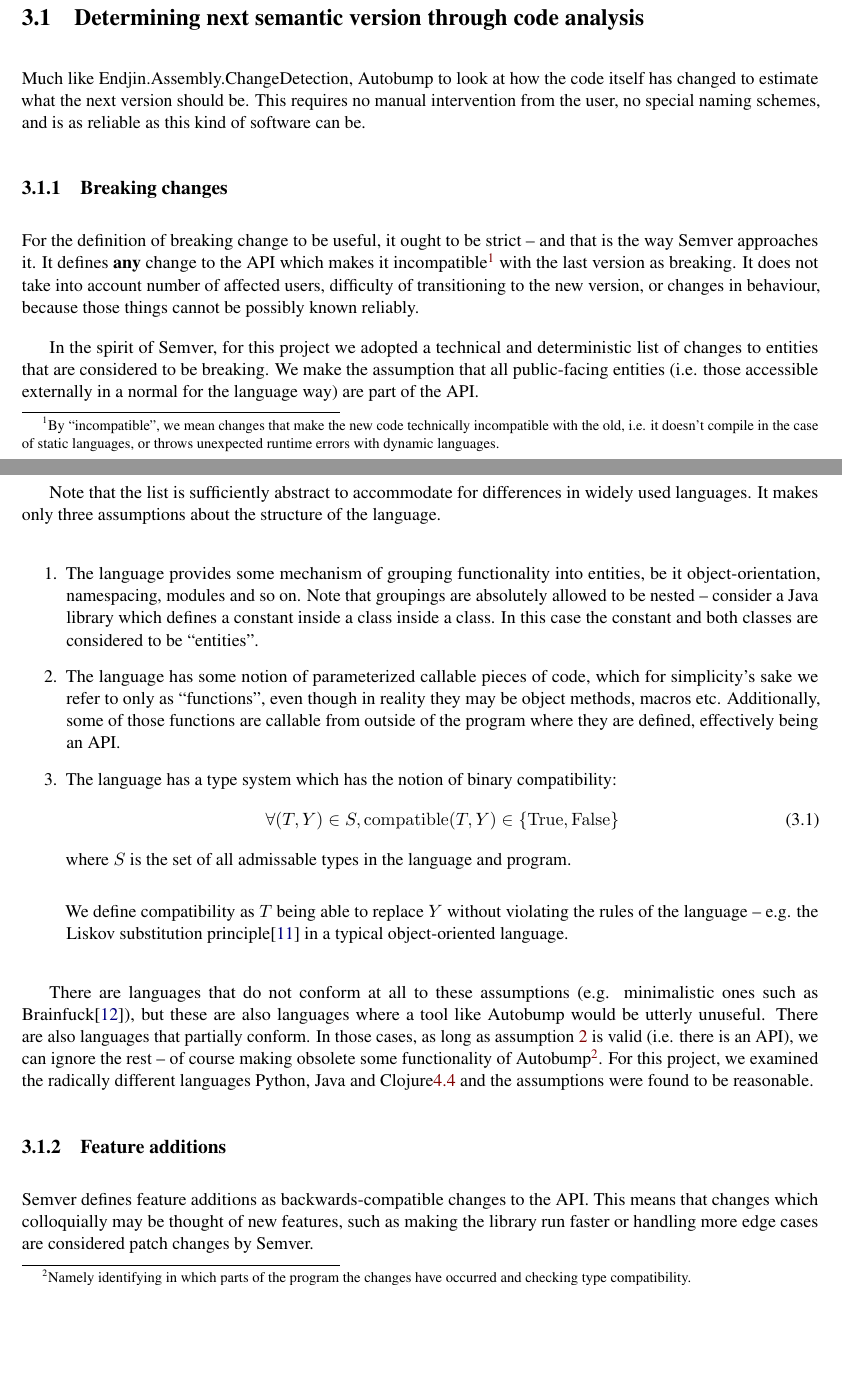
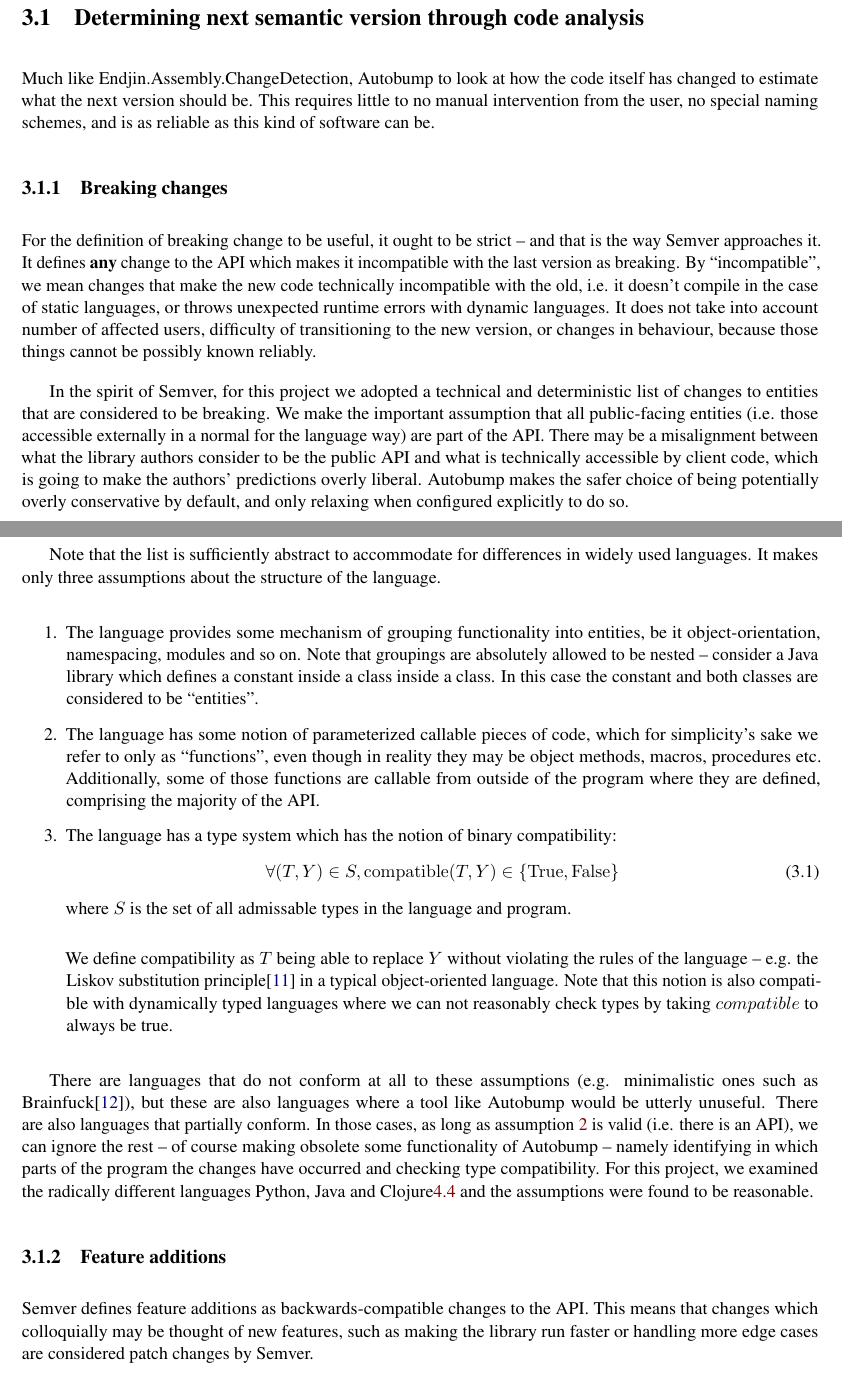
Before and after one commit to cshtarkov/autobump-dissertation, a LaTeX thesis (dissertation.tex): two parts of pages 13 and 14 of 42, joined at a grey line, cut so that both start at the same text, the shorter picture padded with empty space. Compiled offline with pdfLaTeX.

Commit message:
Expand on semver

```diff
--- a/dissertation.tex
+++ b/dissertation.tex
@@ -508,8 +508,9 @@
 
 Much like Endjin.Assembly.ChangeDetection, Autobump to look at how the
 code itself has changed to estimate what the next version should be.
-This requires no manual intervention from the user, no special naming
-schemes, and is as reliable as this kind of software can be.
+This requires little to no manual intervention from the user, no
+special naming schemes, and is as reliable as this kind of software
+can be.
 
 % TODO: Determining vs Estimation?
 
@@ -520,20 +521,25 @@
 % then... which ones
 For the definition of breaking change to be useful, it ought to be
 strict -- and that is the way Semver approaches it. It defines
-\textbf{any} change to the API which makes it incompatible\footnote{By
-``incompatible'', we mean changes that make the new code technically
-incompatible with the old, i.e. it doesn't compile in the case of
-static languages, or throws unexpected runtime errors with dynamic
-languages.} with the last version as breaking. It does not take into
+\textbf{any} change to the API which makes it incompatible with the
+last version as breaking. By ``incompatible'', we mean changes that
+make the new code technically incompatible with the old, i.e. it
+doesn't compile in the case of static languages, or throws unexpected
+runtime errors with dynamic languages. It does not take into
 account number of affected users, difficulty of transitioning to the
 new version, or changes in behaviour, because those things cannot be
 possibly known reliably.
 
 In the spirit of Semver, for this project we adopted a technical and
 deterministic list of changes to entities that are considered
-to be breaking. We make the assumption that all public-facing entities
-(i.e. those accessible externally in a normal for the language way)
-are part of the API.
+to be breaking. We make the important assumption that all
+public-facing entities (i.e. those accessible externally in a normal
+for the language way) are part of the API. There may be a misalignment
+between what the library authors consider to be the public API and
+what is technically accessible by client code, which is going to make
+the authors' predictions overly liberal. Autobump makes the safer
+choice of being potentially overly conservative by default, and only
+relaxing when configured explicitly to do so.
 
 \begin{table}[H]
 \centering
@@ -568,9 +574,9 @@
 be ``entities''.
 \item The language has some notion of parameterized callable pieces of
 code, which for simplicity's sake we refer to only as ``functions'',
-even though in reality they may be object methods, macros etc.
-Additionally, some of those functions are callable from outside
-of the program where they are defined, effectively being an API.
+even though in reality they may be object methods, macros, procedures etc.
+Additionally, some of those functions are callable from outside of the
+program where they are defined, comprising the majority of the API.
 \label{SecondAssumption}
 \item The language has a type system which has the notion of binary
 compatibility:
@@ -583,7 +589,9 @@
 We define compatibility as $T$ being able to replace $Y$
 without violating the rules of the language -- e.g. the Liskov
 substitution principle\cite{Liskov} in a typical object-oriented
-language.
+language. Note that this notion is also compatible with dynamically
+typed languages where we can not reasonably check types by taking
+$compatible$ to always be true.
 \end{enumerate}
 
 There are languages that do not conform at all to these assumptions
@@ -592,11 +600,11 @@
 unuseful. There are also languages that partially conform. In those
 cases, as long as assumption \ref{SecondAssumption} is valid (i.e.
 there is an API), we can ignore the rest -- of course making obsolete
-some functionality of Autobump\footnote{Namely identifying in which
-parts of the program the changes have occurred and checking type
-compatibility.}. For this project, we examined the radically
-different languages Python, Java and Clojure\ref{LanguageHandlers} and
-the assumptions were found to be reasonable.
+some functionality of Autobump -- namely identifying in which parts of
+the program the changes have occurred and checking type compatibility.
+For this project, we examined the radically different languages
+Python, Java and Clojure\ref{LanguageHandlers} and the assumptions
+were found to be reasonable.
 
 \subsection{Feature additions}
 
```
